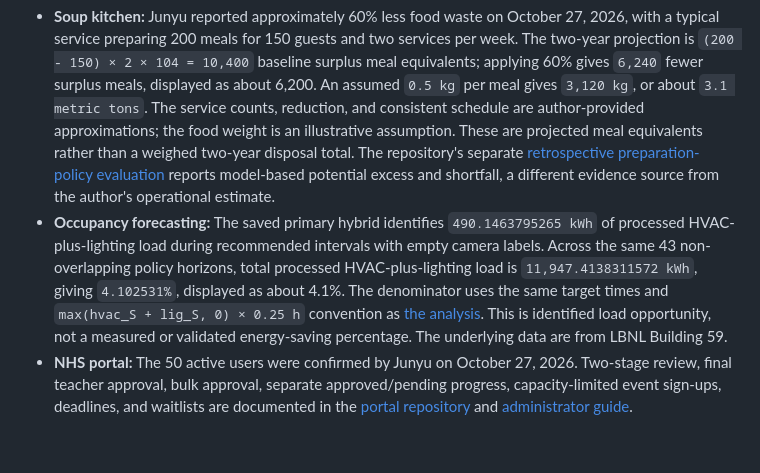
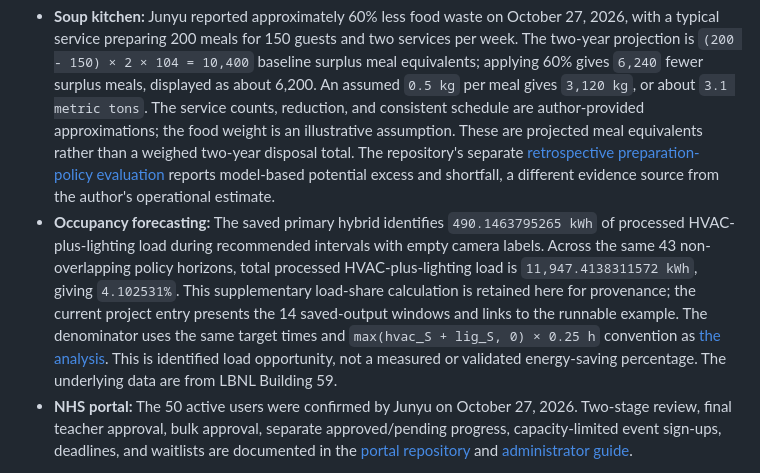
Before and after one commit to stevenchenjy/stevenchenjy.github.io, a Markdown page: README.md, the part around the change. Rendered like a GitHub page; blank space fills up the shorter version.

Commit message:
Keep the occupancy source note consistent with the public project entry

```diff
--- a/README.md
+++ b/README.md
@@ -29,7 +29,7 @@ Photographs and artworks are authentic user-supplied images, stored as optimized
 The Projects section combines author-reported outcomes with explicitly labeled calculations.
 
 - **Soup kitchen:** Junyu reported approximately 60% less food waste on October 27, 2026, with a typical service preparing 200 meals for 150 guests and two services per week. The two-year projection is `(200 - 150) × 2 × 104 = 10,400` baseline surplus meal equivalents; applying 60% gives `6,240` fewer surplus meals, displayed as about 6,200. An assumed `0.5 kg` per meal gives `3,120 kg`, or about `3.1 metric tons`. The service counts, reduction, and consistent schedule are author-provided approximations; the food weight is an illustrative assumption. These are projected meal equivalents rather than a weighed two-year disposal total. The repository's separate [retrospective preparation-policy evaluation](https://github.com/stevenchenjy/soup-kitchen-forecast/blob/main/docs/meal_preparation_policy.md) reports model-based potential excess and shortfall, a different evidence source from the author's operational estimate.
-- **Occupancy forecasting:** The saved primary hybrid identifies `490.1463795265 kWh` of processed HVAC-plus-lighting load during recommended intervals with empty camera labels. Across the same 43 non-overlapping policy horizons, total processed HVAC-plus-lighting load is `11,947.4138311572 kWh`, giving `4.102531%`, displayed as about 4.1%. The denominator uses the same target times and `max(hvac_S + lig_S, 0) × 0.25 h` convention as [the analysis](https://github.com/stevenchenjy/decision-aware-occupancy-forecasting/blob/main/src/hybrid_analysis.py). This is identified load opportunity, not a measured or validated energy-saving percentage. The underlying data are from LBNL Building 59.
+- **Occupancy forecasting:** The saved primary hybrid identifies `490.1463795265 kWh` of processed HVAC-plus-lighting load during recommended intervals with empty camera labels. Across the same 43 non-overlapping policy horizons, total processed HVAC-plus-lighting load is `11,947.4138311572 kWh`, giving `4.102531%`. This supplementary load-share calculation is retained here for provenance; the current project entry presents the 14 saved-output windows and links to the runnable example. The denominator uses the same target times and `max(hvac_S + lig_S, 0) × 0.25 h` convention as [the analysis](https://github.com/stevenchenjy/decision-aware-occupancy-forecasting/blob/main/src/hybrid_analysis.py). This is identified load opportunity, not a measured or validated energy-saving percentage. The underlying data are from LBNL Building 59.
 - **NHS portal:** The 50 active users were confirmed by Junyu on October 27, 2026. Two-stage review, final teacher approval, bulk approval, separate approved/pending progress, capacity-limited event sign-ups, deadlines, and waitlists are documented in the [portal repository](https://github.com/stevenchenjy/SKS-NHS-Hours) and [administrator guide](https://github.com/stevenchenjy/SKS-NHS-Hours/blob/main/docs/ADMIN_GUIDE.md).
 
 The combined Community mindfulness and English mentoring activity uses the two activity images supplied October 27, 2026. They are stored as lossless WebP files at their original dimensions with identical RGBA pixels. Descriptions and captions are brief; the separate outreach-summary screenshot is background context and is not published.
```
